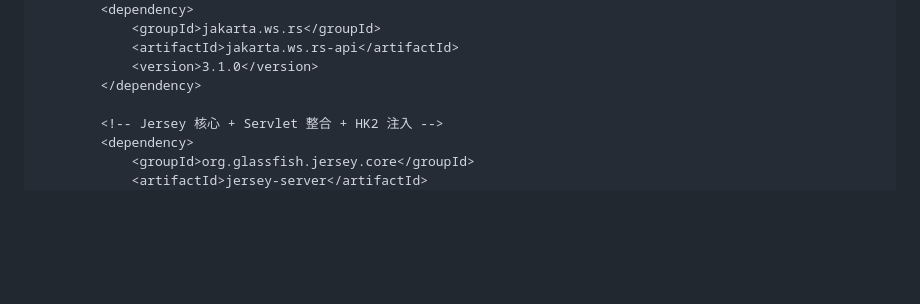
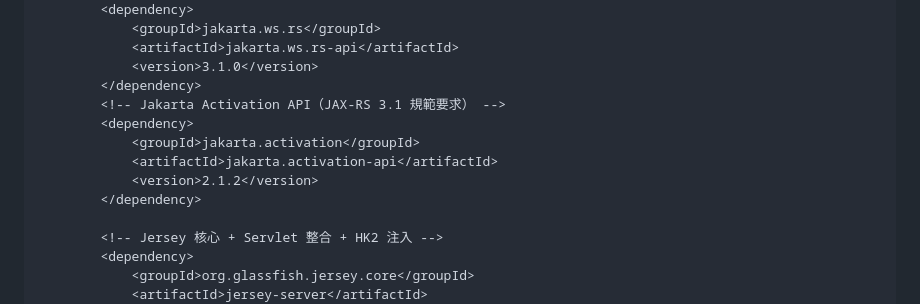
Before and after one commit to vin1963/training202607, a Markdown page: week4/BookStore學習文件.md, the part around the change. GitHub-like rendering; blank space fills up the shorter version.

Commit message:
Add Jakarta Activation API dependency
Added Jakarta Activation API dependency for JAX-RS 3.1 compliance.

```diff
--- a/week4/BookStore學習文件.md
+++ b/week4/BookStore學習文件.md
@@ -1083,6 +1083,12 @@ curl http://localhost:8080/bookstore-api/api/books
             <artifactId>jakarta.ws.rs-api</artifactId>
             <version>3.1.0</version>
         </dependency>
+        <!-- Jakarta Activation API（JAX-RS 3.1 規範要求） -->
+		<dependency>
+			<groupId>jakarta.activation</groupId>
+			<artifactId>jakarta.activation-api</artifactId>
+			<version>2.1.2</version>
+		</dependency>
 
         <!-- Jersey 核心 + Servlet 整合 + HK2 注入 -->
         <dependency>
```
